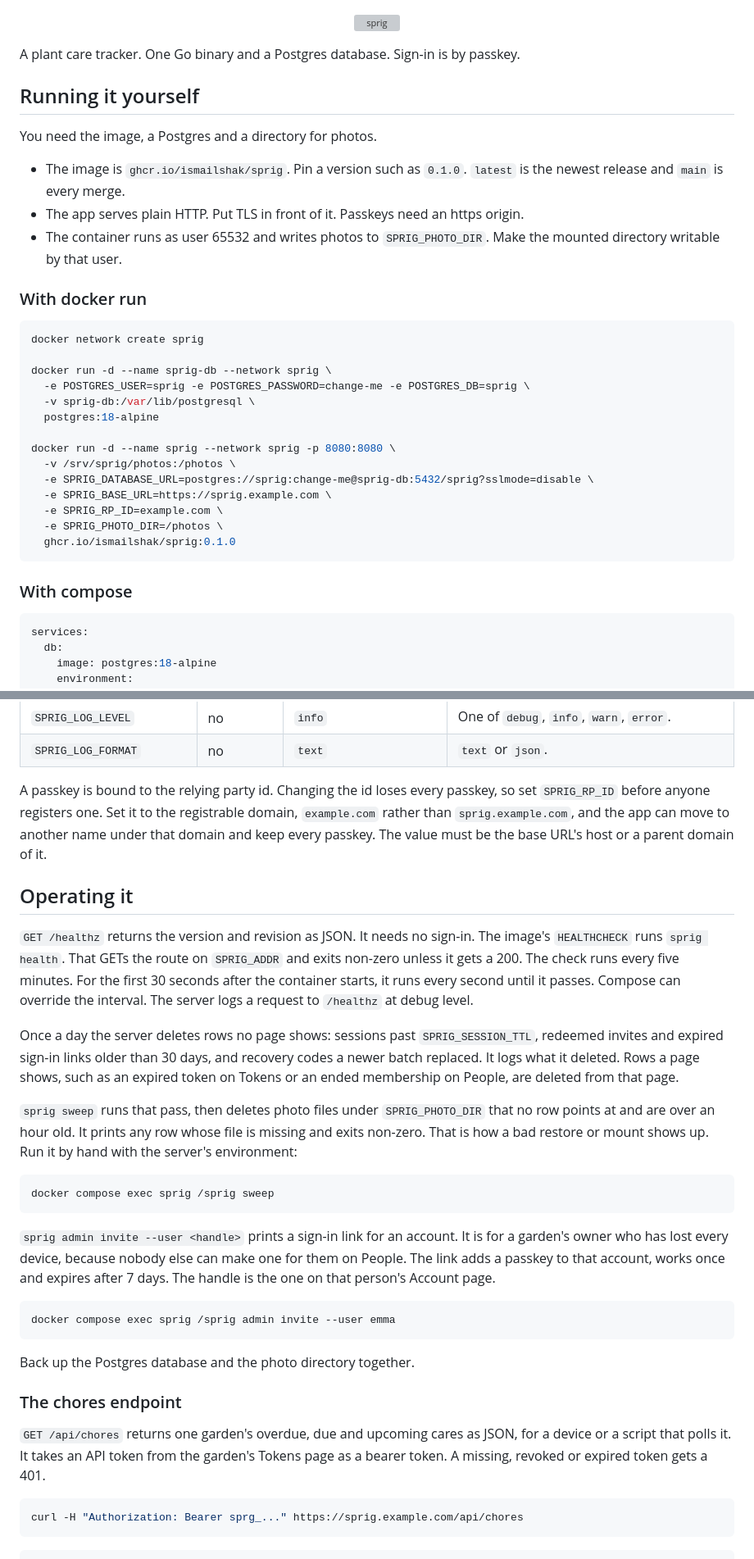
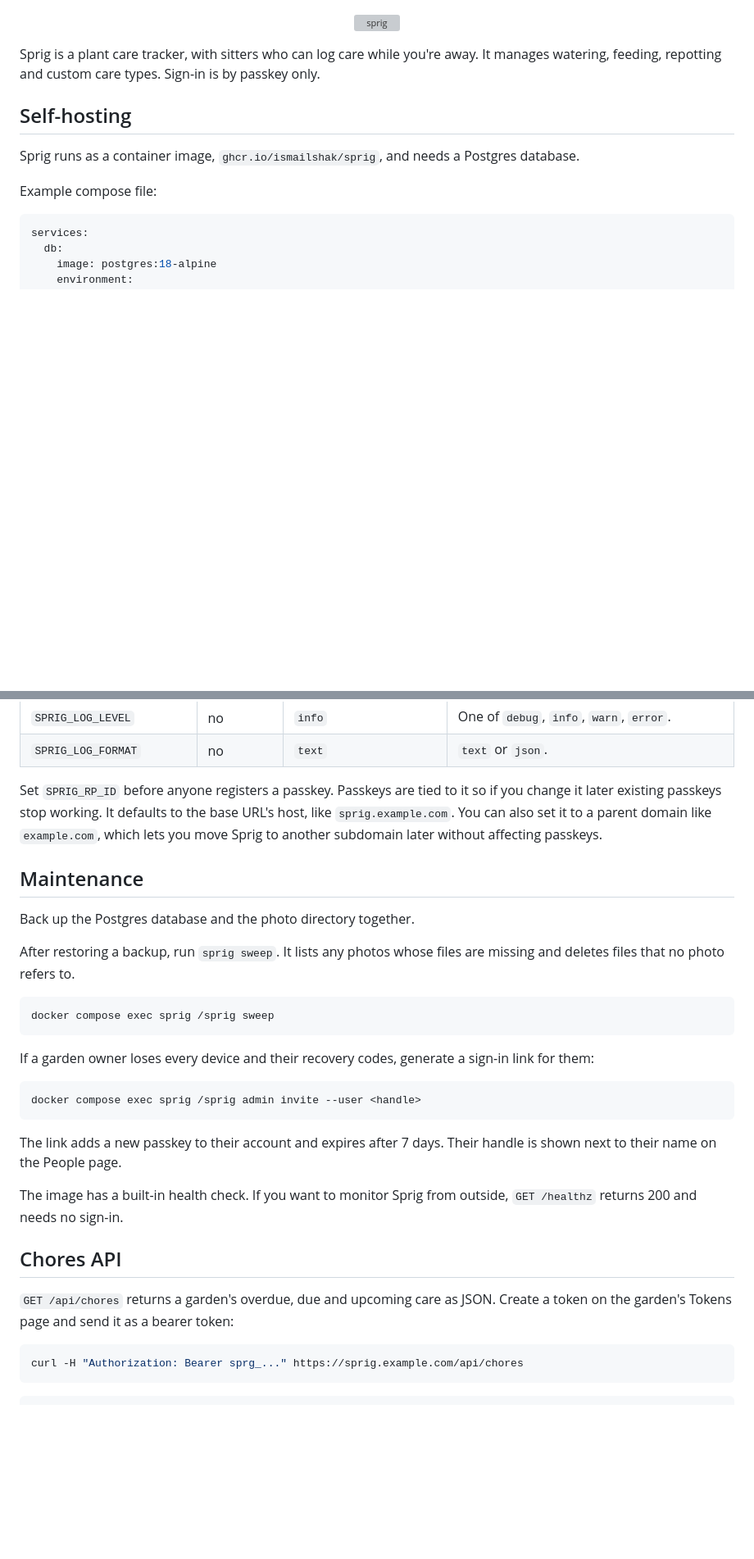
Before and after one commit to ismailshak/sprig, a Markdown page: README.md, 2 parts joined by grey strips. Shown at 82% size. Rendered like a GitHub page; blank space fills up the shorter version; grey boxes are pictures that could not be loaded.

````diff
--- a/README.md
+++ b/README.md
@@ -5,36 +5,13 @@
   </picture>
 </p>
 
-A plant care tracker. One Go binary and a Postgres database. Sign-in is by passkey.
+Sprig is a plant care tracker, with sitters who can log care while you're away. It manages watering, feeding, repotting and custom care types. Sign-in is by passkey only.
 
-## Running it yourself
+## Self-hosting
 
-You need the image, a Postgres and a directory for photos.
+Sprig runs as a container image, `ghcr.io/ismailshak/sprig`, and needs a Postgres database.
 
-- The image is `ghcr.io/ismailshak/sprig`. Pin a version such as `0.1.0`. `latest` is the newest release and `main` is every merge.
-- The app serves plain HTTP. Put TLS in front of it. Passkeys need an https origin.
-- The container runs as user 65532 and writes photos to `SPRIG_PHOTO_DIR`. Make the mounted directory writable by that user.
-
-### With docker run
-
-```sh
-docker network create sprig
-
-docker run -d --name sprig-db --network sprig \
-  -e POSTGRES_USER=sprig -e POSTGRES_PASSWORD=change-me -e POSTGRES_DB=sprig \
-  -v sprig-db:/var/lib/postgresql \
-  postgres:18-alpine
-
-docker run -d --name sprig --network sprig -p 8080:8080 \
-  -v /srv/sprig/photos:/photos \
-  -e SPRIG_DATABASE_URL=postgres://sprig:change-me@sprig-db:5432/sprig?sslmode=disable \
-  -e SPRIG_BASE_URL=https://sprig.example.com \
-  -e SPRIG_RP_ID=example.com \
-  -e SPRIG_PHOTO_DIR=/photos \
-  ghcr.io/ismailshak/sprig:0.1.0
-```
-
-### With compose
+Example compose file:
 
 ```yaml
 services:
@@ -121,31 +105,31 @@ Every setting is an environment variable, read once at startup. A missing or inv
 | `SPRIG_LOG_LEVEL`         | no              | `info`                  | One of `debug`, `info`, `warn`, `error`.                                                                                                                                                               |
 | `SPRIG_LOG_FORMAT`        | no              | `text`                  | `text` or `json`.                                                                                                                                                                                      |
 
-A passkey is bound to the relying party id. Changing the id loses every passkey, so set `SPRIG_RP_ID` before anyone registers one. Set it to the registrable domain, `example.com` rather than `sprig.example.com`, and the app can move to another name under that domain and keep every passkey. The value must be the base URL's host or a parent domain of it.
+Set `SPRIG_RP_ID` before anyone registers a passkey. Passkeys are tied to it so if you change it later existing passkeys stop working. It defaults to the base URL's host, like `sprig.example.com`. You can also set it to a parent domain like `example.com`, which lets you move Sprig to another subdomain later without affecting passkeys.
 
-## Operating it
+## Maintenance
 
-`GET /healthz` returns the version and revision as JSON. It needs no sign-in. The image's `HEALTHCHECK` runs `sprig health`. That GETs the route on `SPRIG_ADDR` and exits non-zero unless it gets a 200. The check runs every five minutes. For the first 30 seconds after the container starts, it runs every second until it passes. Compose can override the interval. The server logs a request to `/healthz` at debug level.
+Back up the Postgres database and the photo directory together.
 
-Once a day the server deletes rows no page shows: sessions past `SPRIG_SESSION_TTL`, redeemed invites and expired sign-in links older than 30 days, and recovery codes a newer batch replaced. It logs what it deleted. Rows a page shows, such as an expired token on Tokens or an ended membership on People, are deleted from that page.
-
-`sprig sweep` runs that pass, then deletes photo files under `SPRIG_PHOTO_DIR` that no row points at and are over an hour old. It prints any row whose file is missing and exits non-zero. That is how a bad restore or mount shows up. Run it by hand with the server's environment:
+After restoring a backup, run `sprig sweep`. It lists any photos whose files are missing and deletes files that no photo refers to.
 
 ```sh
 docker compose exec sprig /sprig sweep
 ```
 
-`sprig admin invite --user <handle>` prints a sign-in link for an account. It is for a garden's owner who has lost every device, because nobody else can make one for them on People. The link adds a passkey to that account, works once and expires after 7 days. The handle is the one on that person's Account page.
+If a garden owner loses every device and their recovery codes, generate a sign-in link for them:
 
 ```sh
-docker compose exec sprig /sprig admin invite --user emma
+docker compose exec sprig /sprig admin invite --user <handle>
 ```
 
-Back up the Postgres database and the photo directory together.
+The link adds a new passkey to their account and expires after 7 days. Their handle is shown next to their name on the People page.
 
-### The chores endpoint
+The image has a built-in health check. If you want to monitor Sprig from outside, `GET /healthz` returns 200 and needs no sign-in.
 
-`GET /api/chores` returns one garden's overdue, due and upcoming cares as JSON, for a device or a script that polls it. It takes an API token from the garden's Tokens page as a bearer token. A missing, revoked or expired token gets a 401.
+## Chores API
+
+`GET /api/chores` returns a garden's overdue, due and upcoming care as JSON. Create a token on the garden's Tokens page and send it as a bearer token:
 
 ```sh
 curl -H "Authorization: Bearer sprg_..." https://sprig.example.com/api/chores
````
Also changed, not shown: other parts of README.md (+27 -19 lines).
